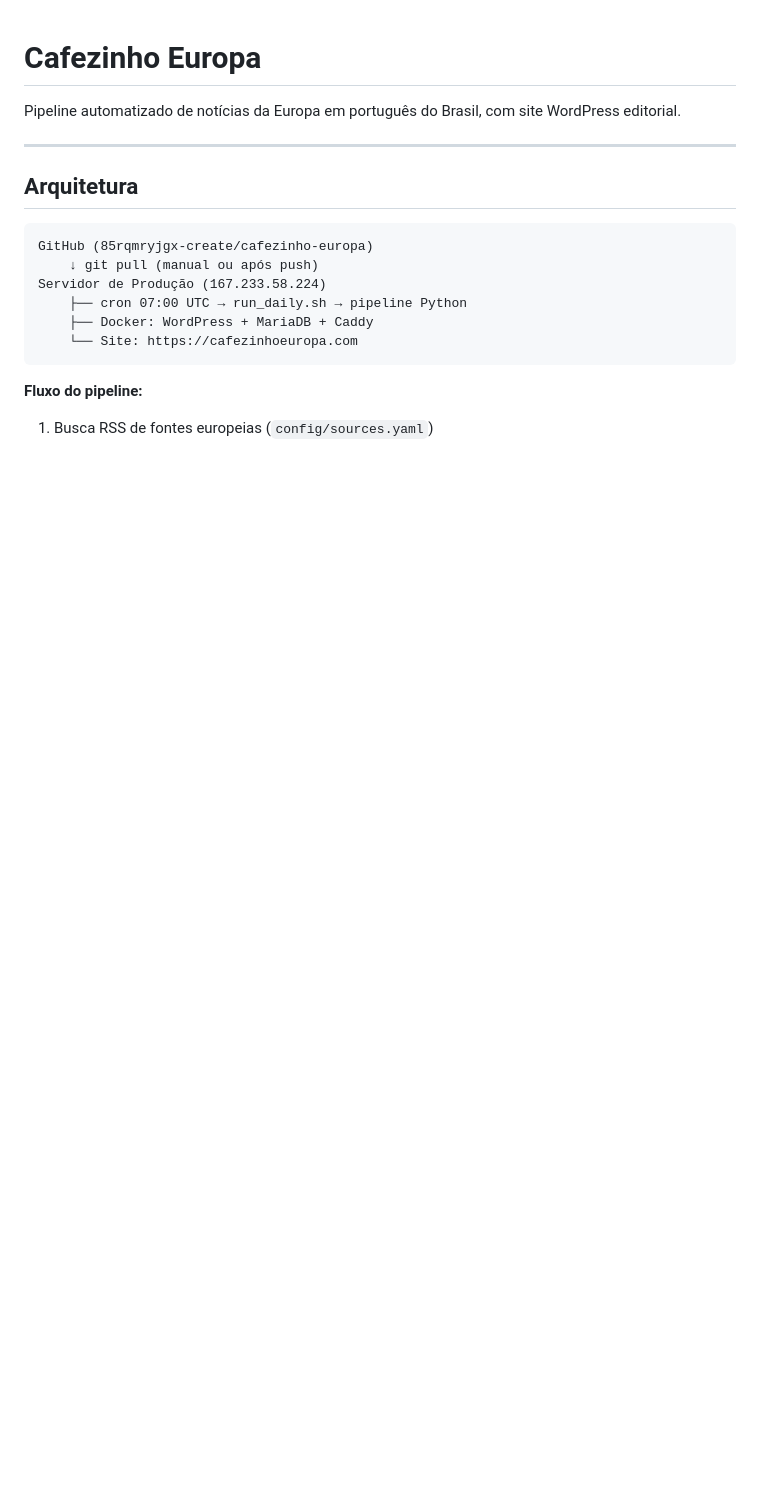
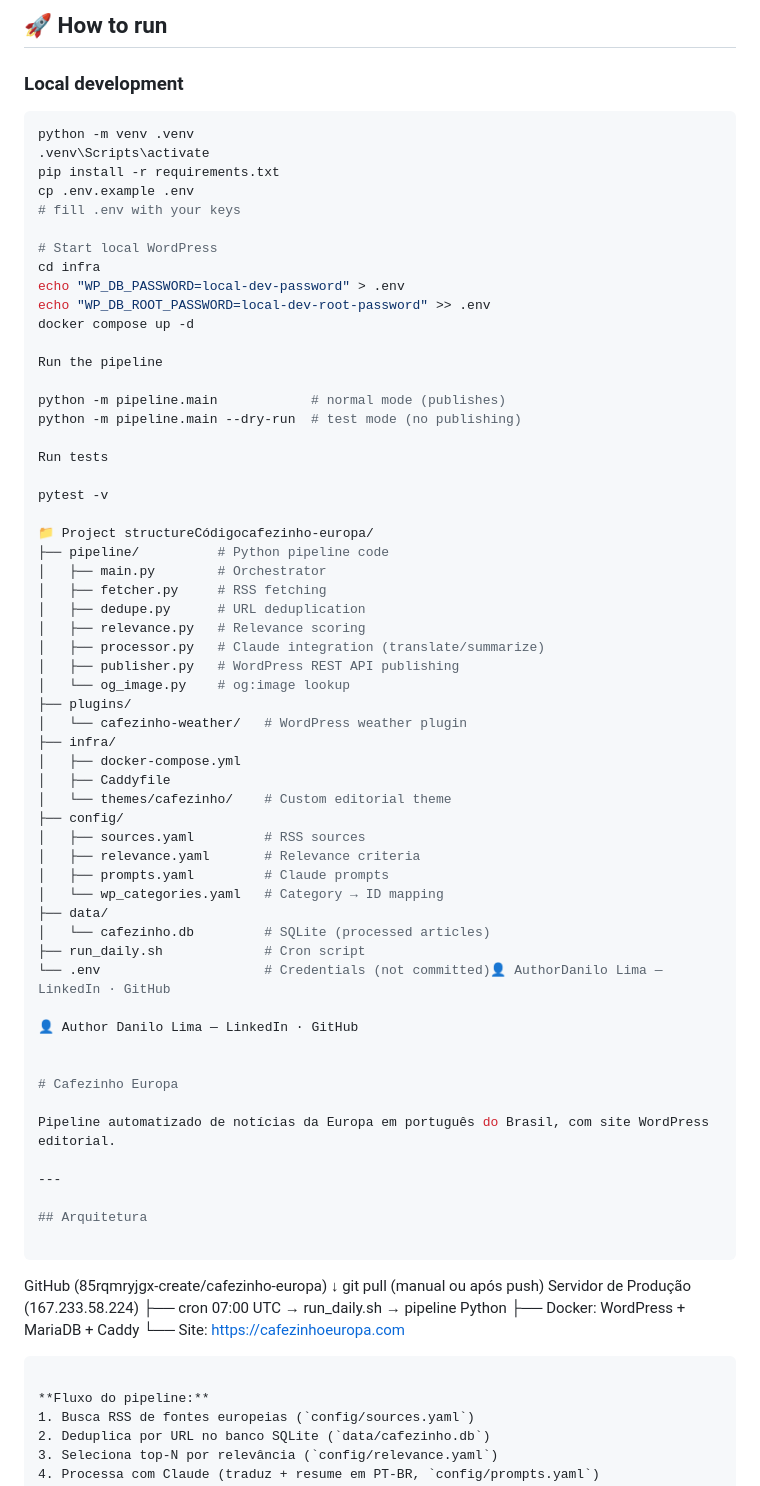
Before and after one commit to DaniloAFLima/cafezinho-europa, a Markdown page: README.md, the part around one of its changes. GitHub-like rendering; blank space fills up the shorter version.

Commit message:
Expand README with project details and setup instructions
Added detailed overview, features, tech stack, architecture, and instructions for running the project.

````diff
--- a/README.md
+++ b/README.md
@@ -1,3 +38,56 @@
+## 🚀 How to run
+
+### Local development
+```bash
+python -m venv .venv
+.venv\Scripts\activate
+pip install -r requirements.txt
+cp .env.example .env
+# fill .env with your keys
+
+# Start local WordPress
+cd infra
+echo "WP_DB_PASSWORD=local-dev-password" > .env
+echo "WP_DB_ROOT_PASSWORD=local-dev-root-password" >> .env
+docker compose up -d
+
+Run the pipeline
+
+python -m pipeline.main            # normal mode (publishes)
+python -m pipeline.main --dry-run  # test mode (no publishing)
+
+Run tests
+
+pytest -v
+
+📁 Project structureCódigocafezinho-europa/
+├── pipeline/          # Python pipeline code
+│   ├── main.py        # Orchestrator
+│   ├── fetcher.py     # RSS fetching
+│   ├── dedupe.py      # URL deduplication
+│   ├── relevance.py   # Relevance scoring
+│   ├── processor.py   # Claude integration (translate/summarize)
+│   ├── publisher.py   # WordPress REST API publishing
+│   └── og_image.py    # og:image lookup
+├── plugins/
+│   └── cafezinho-weather/   # WordPress weather plugin
+├── infra/
+│   ├── docker-compose.yml
+│   ├── Caddyfile
+│   └── themes/cafezinho/    # Custom editorial theme
+├── config/
+│   ├── sources.yaml         # RSS sources
+│   ├── relevance.yaml       # Relevance criteria
+│   ├── prompts.yaml         # Claude prompts
+│   └── wp_categories.yaml   # Category → ID mapping
+├── data/
+│   └── cafezinho.db         # SQLite (processed articles)
+├── run_daily.sh             # Cron script
+└── .env                     # Credentials (not committed)👤 AuthorDanilo Lima — LinkedIn · GitHub
+
+👤 Author Danilo Lima — LinkedIn · GitHub
+
+
 # Cafezinho Europa
 
 Pipeline automatizado de notícias da Europa em português do Brasil, com site WordPress editorial.
````
Also changed, not shown: other parts of README.md (+37 -0 lines).
